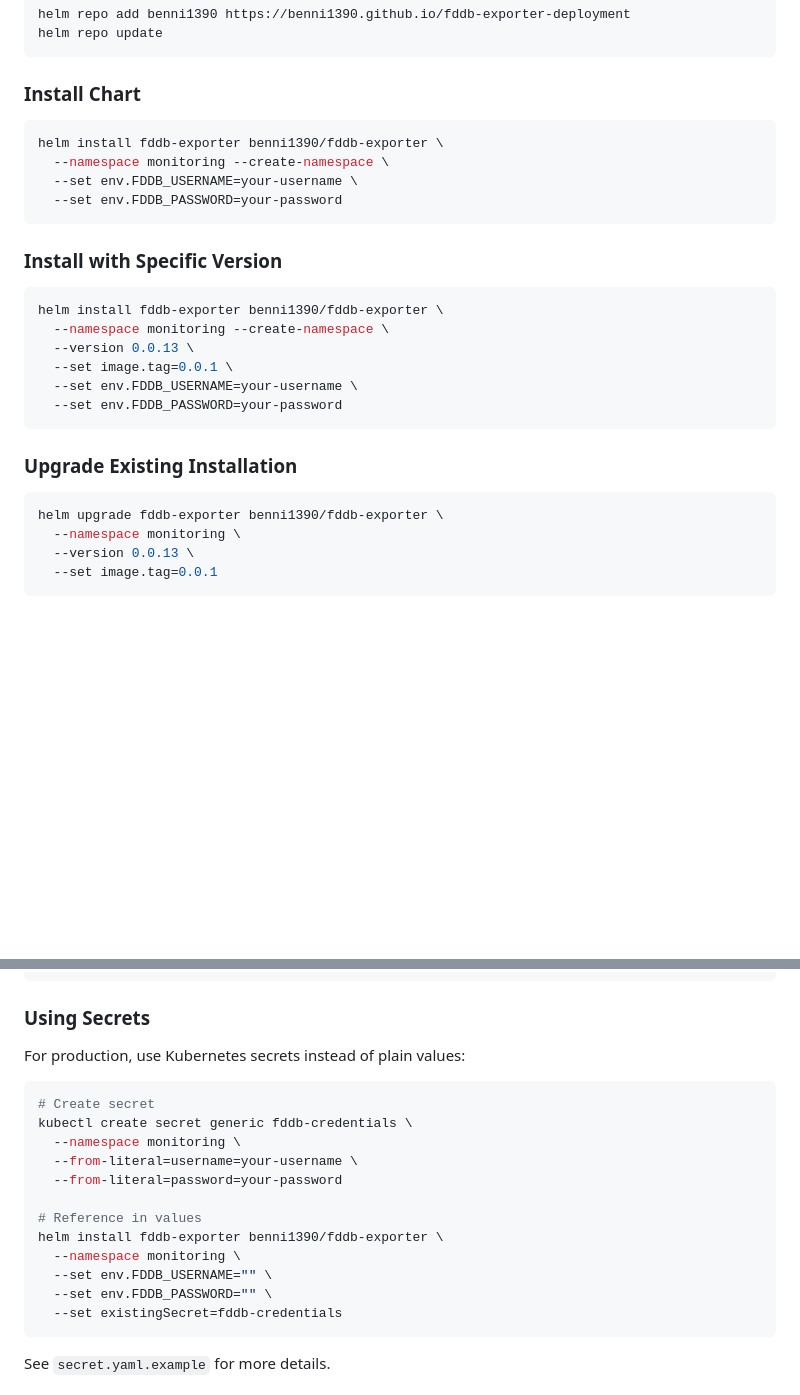
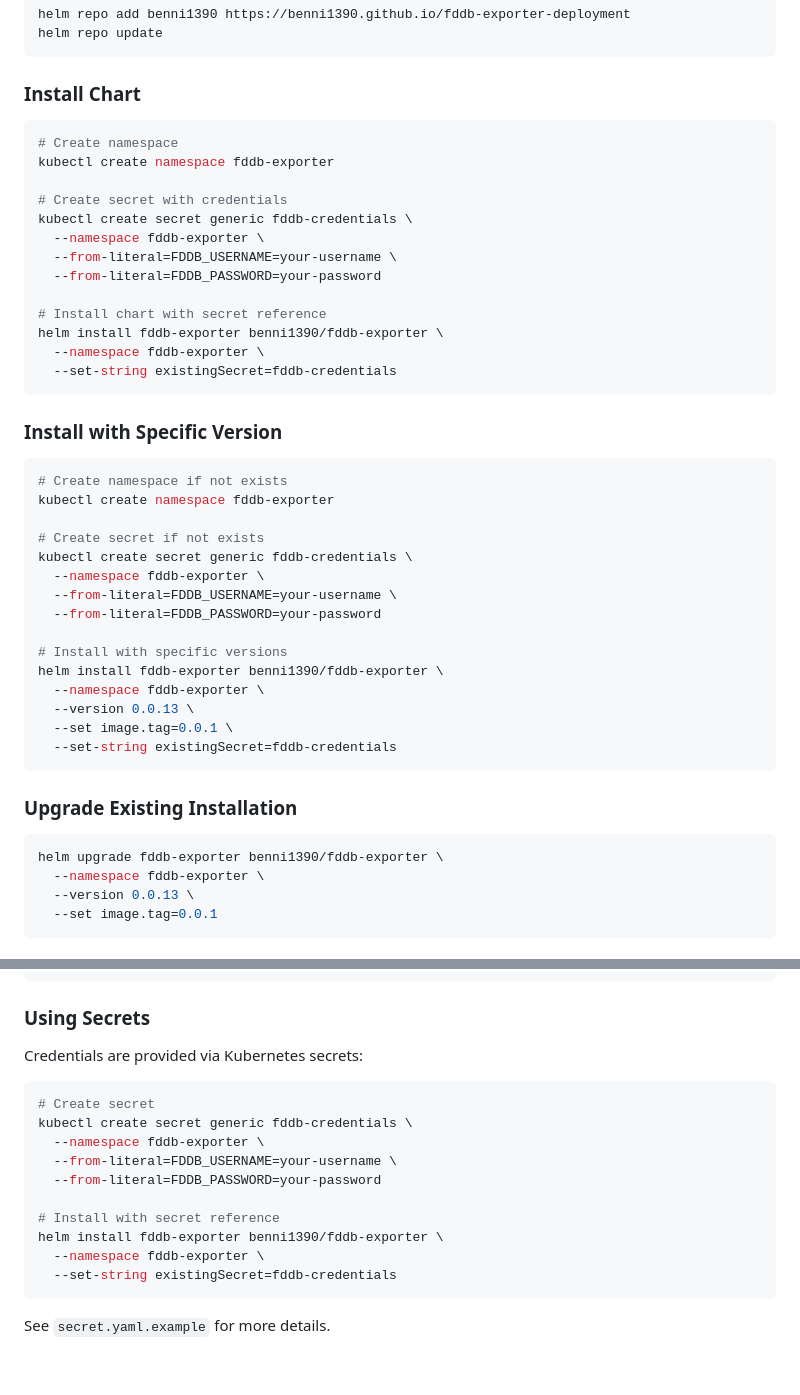
Before and after one commit to benni1390/fddb-exporter-deployment, a Markdown page: README.md, 2 parts joined by grey strips. Drawn GitHub-style; blank space fills up the shorter version.

Commit message:
fix: correct namespace to fddb-exporter in all examples - Change all namespace references from 'monitoring' to 'fddb-exporter' - Add namespace creation step before secret creation - Consistent namespace usage throughout documentation

````diff
--- a/README.md
+++ b/README.md
@@ -14,28 +14,46 @@ helm repo update
 ### Install Chart
 
 ```bash
+# Create namespace
+kubectl create namespace fddb-exporter
+
+# Create secret with credentials
+kubectl create secret generic fddb-credentials \
+  --namespace fddb-exporter \
+  --from-literal=FDDB_USERNAME=your-username \
+  --from-literal=FDDB_PASSWORD=your-password
+
+# Install chart with secret reference
 helm install fddb-exporter benni1390/fddb-exporter \
-  --namespace monitoring --create-namespace \
-  --set env.FDDB_USERNAME=your-username \
-  --set env.FDDB_PASSWORD=your-password
+  --namespace fddb-exporter \
+  --set-string existingSecret=fddb-credentials
 ```
 
 ### Install with Specific Version
 
 ```bash
+# Create namespace if not exists
+kubectl create namespace fddb-exporter
+
+# Create secret if not exists
+kubectl create secret generic fddb-credentials \
+  --namespace fddb-exporter \
+  --from-literal=FDDB_USERNAME=your-username \
+  --from-literal=FDDB_PASSWORD=your-password
+
+# Install with specific versions
 helm install fddb-exporter benni1390/fddb-exporter \
-  --namespace monitoring --create-namespace \
+  --namespace fddb-exporter \
   --version 0.0.13 \
   --set image.tag=0.0.1 \
-  --set env.FDDB_USERNAME=your-username \
-  --set env.FDDB_PASSWORD=your-password
+  --set-string existingSecret=fddb-credentials
 ```
 
 ### Upgrade Existing Installation
 
 ```bash
 helm upgrade fddb-exporter benni1390/fddb-exporter \
-  --namespace monitoring \
+  --namespace fddb-exporter \
   --version 0.0.13 \
   --set image.tag=0.0.1
 ```
@@ -73,21 +91,19 @@ serviceMonitor:
 
 ### Using Secrets
 
-For production, use Kubernetes secrets instead of plain values:
+Credentials are provided via Kubernetes secrets:
 
 ```bash
 # Create secret
 kubectl create secret generic fddb-credentials \
-  --namespace monitoring \
-  --from-literal=username=your-username \
-  --from-literal=password=your-password
+  --namespace fddb-exporter \
+  --from-literal=FDDB_USERNAME=your-username \
+  --from-literal=FDDB_PASSWORD=your-password
 
-# Reference in values
+# Install with secret reference
 helm install fddb-exporter benni1390/fddb-exporter \
-  --namespace monitoring \
-  --set env.FDDB_USERNAME="" \
-  --set env.FDDB_PASSWORD="" \
-  --set existingSecret=fddb-credentials
+  --namespace fddb-exporter \
+  --set-string existingSecret=fddb-credentials
 ```
 
 See `secret.yaml.example` for more details.
````
Also changed, not shown: other parts of README.md (+5 -5 lines).
